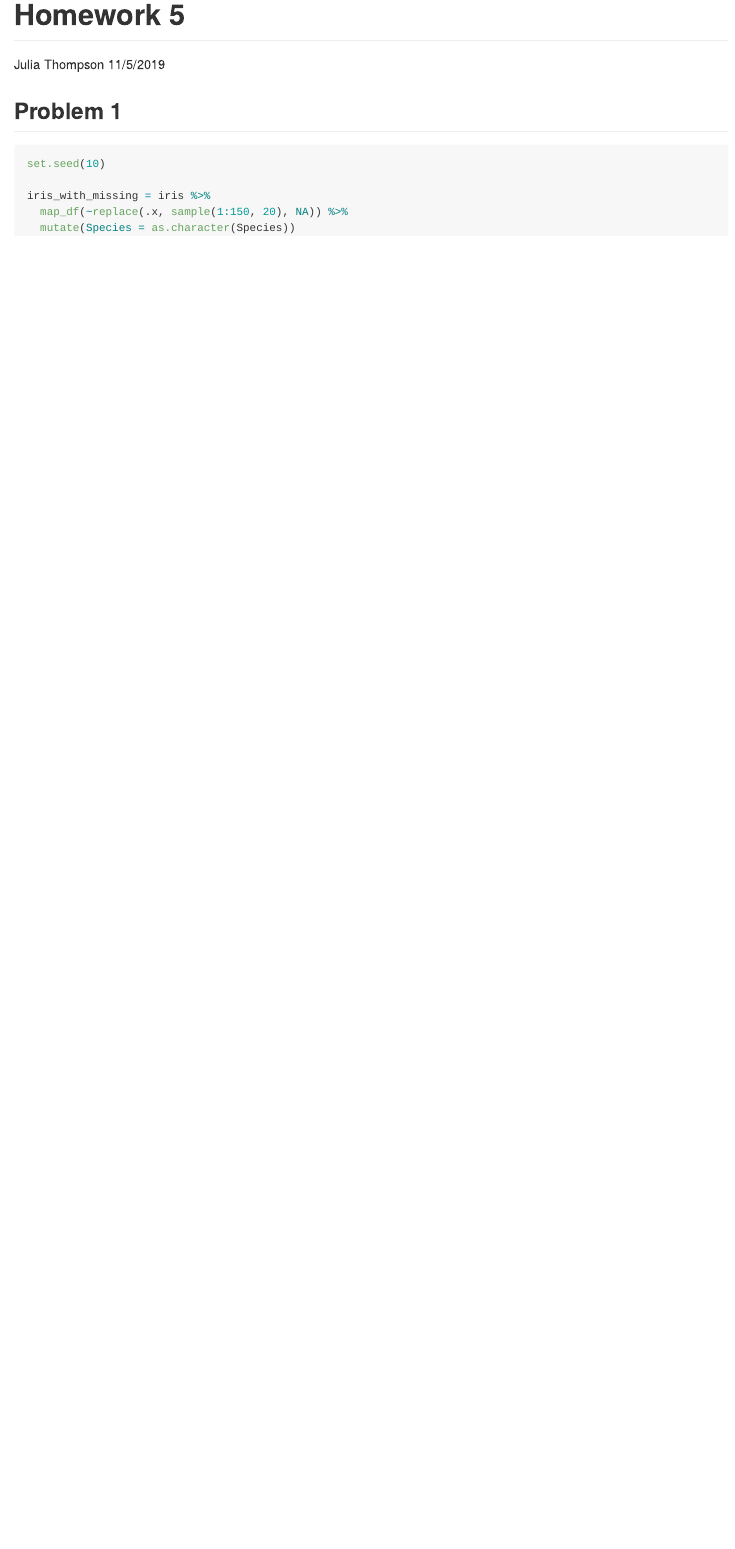
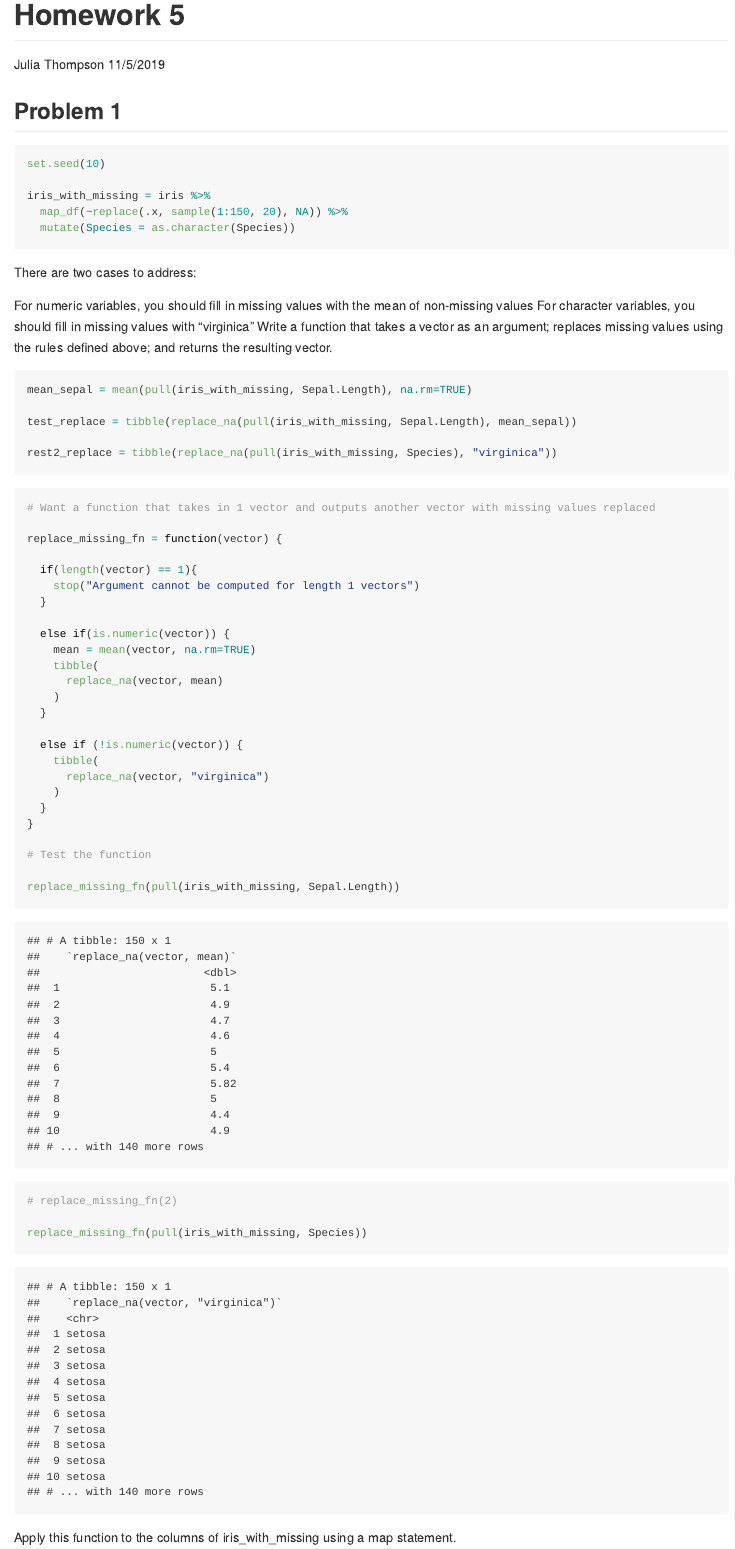
Before and after one commit to jthompson3175/p8105_hw5_jt3175, an R Markdown document (p8105_hw5_jt3175.Rmd): the page in a window 1100 px wide, from its top. The pictures show the output file p8105_hw5_jt3175.md that the author committed with the source, drawn offline in the style of GitHub.

Commit message:
Completed question 1- need to clean up code and delete unnecessary steps

````diff
--- a/p8105_hw5_jt3175.Rmd
+++ b/p8105_hw5_jt3175.Rmd
@@ -34,3 +34,52 @@ iris_with_missing = iris %>%
   map_df(~replace(.x, sample(1:150, 20), NA)) %>%
   mutate(Species = as.character(Species))
 ```
+
+There are two cases to address:
+
+For numeric variables, you should fill in missing values with the mean of non-missing values
+For character variables, you should fill in missing values with "virginica"
+Write a function that takes a vector as an argument; replaces missing values using the rules defined above; and returns the resulting vector.
+
+```{r}
+mean_sepal = mean(pull(iris_with_missing, Sepal.Length), na.rm=TRUE)
+
+test_replace = tibble(replace_na(pull(iris_with_missing, Sepal.Length), mean_sepal))
+
+rest2_replace = tibble(replace_na(pull(iris_with_missing, Species), "virginica"))
+```
+
+```{r}
+# Want a function that takes in 1 vector and outputs another vector with missing values replaced
+
+replace_missing_fn = function(vector) {
+
+  if(length(vector) == 1){
+    stop("Argument cannot be computed for length 1 vectors")
+  }
+
+  else if(is.numeric(vector)) {
+    mean = mean(vector, na.rm=TRUE)
+    tibble(
+      replace_na(vector, mean)
+    )
+  }
+
+  else if (!is.numeric(vector)) {
+    tibble(
+      replace_na(vector, "virginica")
+    )
+  }
+}
+
+# Test the function
+
+replace_missing_fn(pull(iris_with_missing, Sepal.Length))
+
+# replace_missing_fn(2)
+
+replace_missing_fn(pull(iris_with_missing, Species))
+
+```
+
+Apply this function to the columns of iris_with_missing using a map statement.
````
Also changed, not shown: p8105_hw5_jt3175.md, p8105_hw5_jt3175.Rmd (5 more changed lines).
